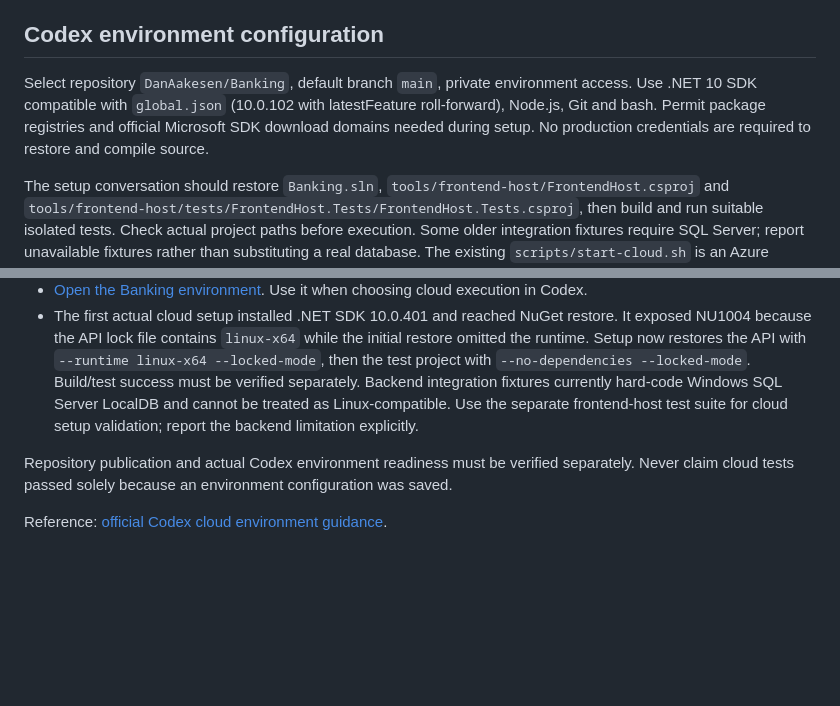
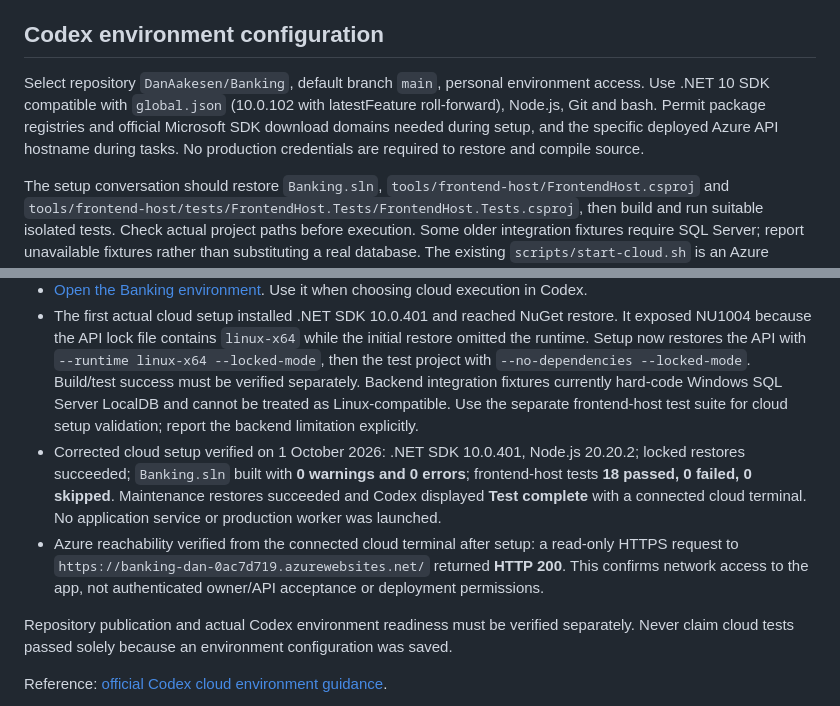
Before and after one commit to DanAakesen/Banking, a Markdown page: docs/cloud-development.md, 2 parts joined by grey strips. GitHub-like rendering; blank space fills up the shorter version.

Commit message:
Record successful cloud build tests and Azure reachability

```diff
--- a/docs/cloud-development.md
+++ b/docs/cloud-development.md
@@ -12,7 +12,7 @@ Confirmed by Dan on 1 October 2026: use private `https://github.com/DanAakesen/B
 
 ## Codex environment configuration
 
-Select repository `DanAakesen/Banking`, default branch `main`, private environment access. Use .NET 10 SDK compatible with `global.json` (10.0.102 with latestFeature roll-forward), Node.js, Git and bash. Permit package registries and official Microsoft SDK download domains needed during setup. No production credentials are required to restore and compile source.
+Select repository `DanAakesen/Banking`, default branch `main`, personal environment access. Use .NET 10 SDK compatible with `global.json` (10.0.102 with latestFeature roll-forward), Node.js, Git and bash. Permit package registries and official Microsoft SDK download domains needed during setup, and the specific deployed Azure API hostname during tasks. No production credentials are required to restore and compile source.
 
 The setup conversation should restore `Banking.sln`, `tools/frontend-host/FrontendHost.csproj` and `tools/frontend-host/tests/FrontendHost.Tests/FrontendHost.Tests.csproj`, then build and run suitable isolated tests. Check actual project paths before execution. Some older integration fixtures require SQL Server; report unavailable fixtures rather than substituting a real database. The existing `scripts/start-cloud.sh` is an Azure production startup script, not a Codex development setup script.
 
@@ -24,6 +24,8 @@ The existing frontend host requires HTTPS loopback and specific ports. A cloud p
 - Codex environment **Banking** created, identifier `6abdf572b9088191946caf44f7500f06`. Its saved detail page confirms repository `DanAakesen/Banking`, universal image, setup/maintenance commands, caching enabled and no secrets or environment variables. Agent networking uses Common dependencies plus `banking-dan-0ac7d719.azurewebsites.net`, the deployed API hostname verified in `tools/frontend-host/Program.cs`. This grants network reachability, not authenticated access or production-write/deployment permission.
 - [Open the Banking environment](https://chatgpt.com/codex/cloud/settings/environment/6abdf572b9088191946caf44f7500f06). Use it when choosing cloud execution in Codex.
 - The first actual cloud setup installed .NET SDK 10.0.401 and reached NuGet restore. It exposed NU1004 because the API lock file contains `linux-x64` while the initial restore omitted the runtime. Setup now restores the API with `--runtime linux-x64 --locked-mode`, then the test project with `--no-dependencies --locked-mode`. Build/test success must be verified separately. Backend integration fixtures currently hard-code Windows SQL Server LocalDB and cannot be treated as Linux-compatible. Use the separate frontend-host test suite for cloud setup validation; report the backend limitation explicitly.
+- Corrected cloud setup verified on 1 October 2026: .NET SDK 10.0.401, Node.js 20.20.2; locked restores succeeded; `Banking.sln` built with **0 warnings and 0 errors**; frontend-host tests **18 passed, 0 failed, 0 skipped**. Maintenance restores succeeded and Codex displayed **Test complete** with a connected cloud terminal. No application service or production worker was launched.
+- Azure reachability verified from the connected cloud terminal after setup: a read-only HTTPS request to `https://banking-dan-0ac7d719.azurewebsites.net/` returned **HTTP 200**. This confirms network access to the app, not authenticated owner/API acceptance or deployment permissions.
 
 Repository publication and actual Codex environment readiness must be verified separately. Never claim cloud tests passed solely because an environment configuration was saved.
 
```
